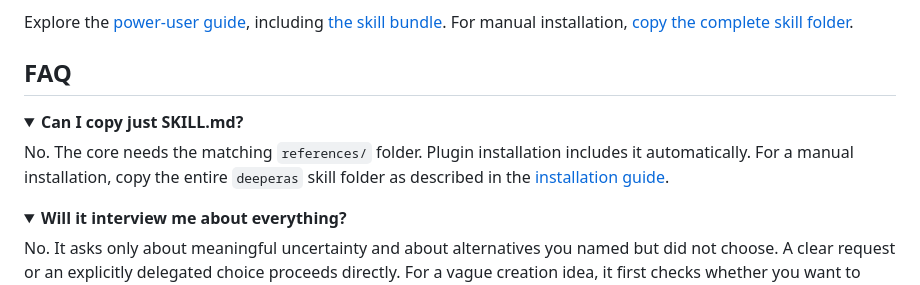
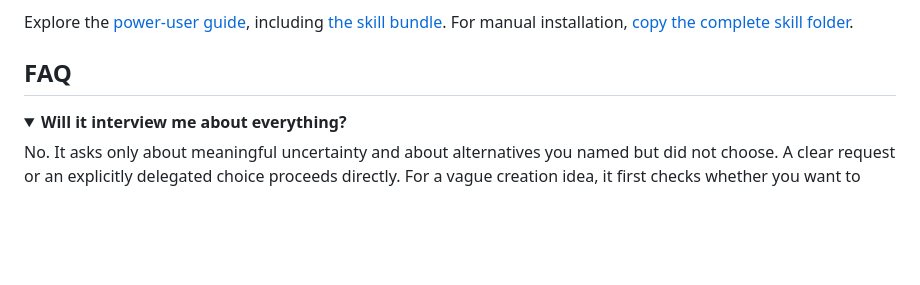
Before and after one commit to IIVIIask/deeperas, a Markdown page: README.md, the part around the change. Drawn GitHub-style; folded sections open; blank space fills up the shorter version.

Commit message:
Keep the technical copy instructions in the install guide

```diff
--- a/README.md
+++ b/README.md
@@ -142,13 +142,6 @@ Explore the [power-user guide](docs/POWER-USERS.md), including [the skill bundle
 ## FAQ
 
 <details>
-<summary><strong>Can I copy just SKILL.md?</strong></summary>
-
-No. The core needs the matching `references/` folder. Plugin installation includes it automatically. For a manual installation, copy the entire `deeperas` skill folder as described in the [installation guide](INSTALL.md).
-
-</details>
-
-<details>
 <summary><strong>Will it interview me about everything?</strong></summary>
 
 No. It asks only about meaningful uncertainty and about alternatives you named but did not choose. A clear request or an explicitly delegated choice proceeds directly. For a vague creation idea, it first checks whether you want to start planning at all.
```
